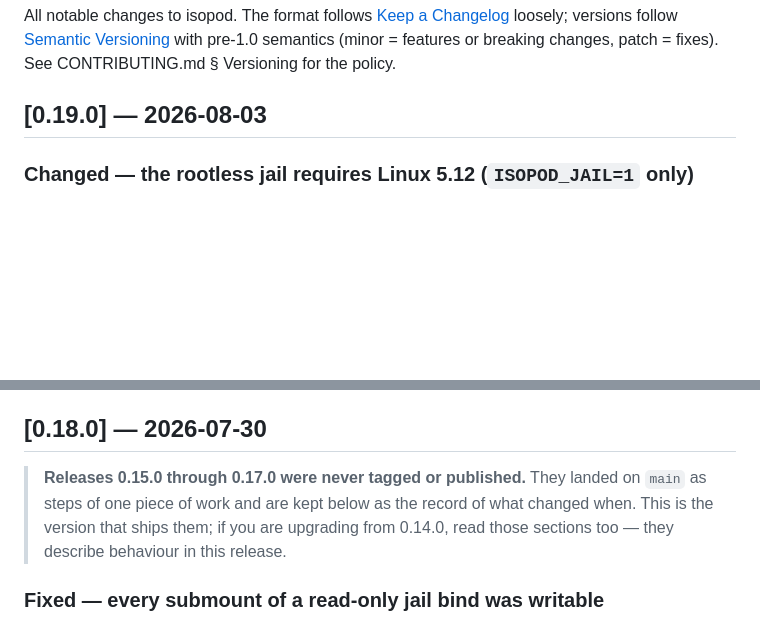
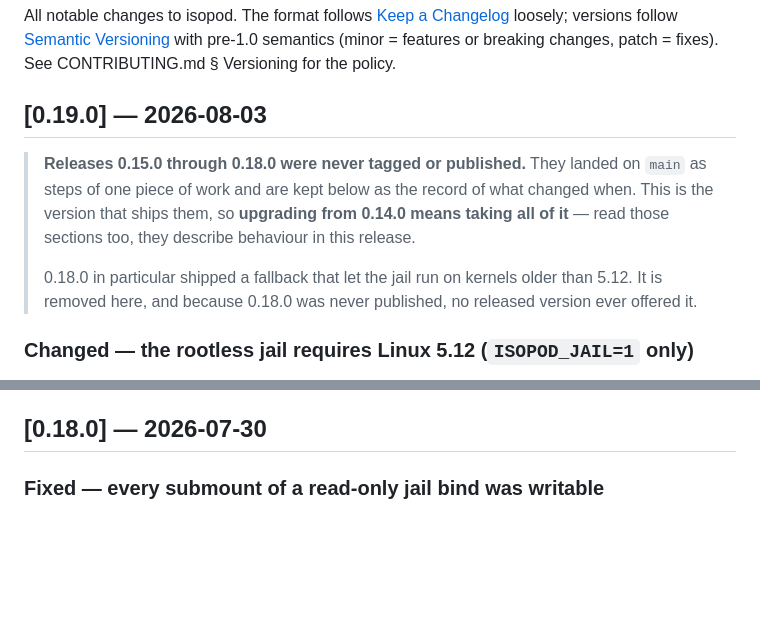
Before and after one commit to me1iissa/isopod, a Markdown page: CHANGELOG.md, 2 parts joined by grey strips. Rendered like a GitHub page; blank space fills up the shorter version.

```diff
--- a/CHANGELOG.md
+++ b/CHANGELOG.md
@@ -7,6 +7,16 @@ features or breaking changes, patch = fixes). See CONTRIBUTING.md §
 Versioning for the policy.
 
 ## [0.19.0] — 2026-08-03
+
+> **Releases 0.15.0 through 0.18.0 were never tagged or published.** They landed
+> on `main` as steps of one piece of work and are kept below as the record of what
+> changed when. This is the version that ships them, so **upgrading from 0.14.0
+> means taking all of it** — read those sections too, they describe behaviour in
+> this release.
+>
+> 0.18.0 in particular shipped a fallback that let the jail run on kernels older
+> than 5.12. It is removed here, and because 0.18.0 was never published, no
+> released version ever offered it.
 
 ### Changed — the rootless jail requires Linux 5.12 (`ISOPOD_JAIL=1` only)
 
@@ -51,11 +61,6 @@ exists because a mutation proved the first was not enough: the message was
 covered, the call site was not, so deleting the call left every test passing.
 
 ## [0.18.0] — 2026-07-30
-
-> **Releases 0.15.0 through 0.17.0 were never tagged or published.** They landed
-> on `main` as steps of one piece of work and are kept below as the record of what
-> changed when. This is the version that ships them; if you are upgrading from
-> 0.14.0, read those sections too — they describe behaviour in this release.
 
 ### Fixed — every submount of a read-only jail bind was writable
 
```
Also changed, not shown: README.md (+8 -6 lines).
